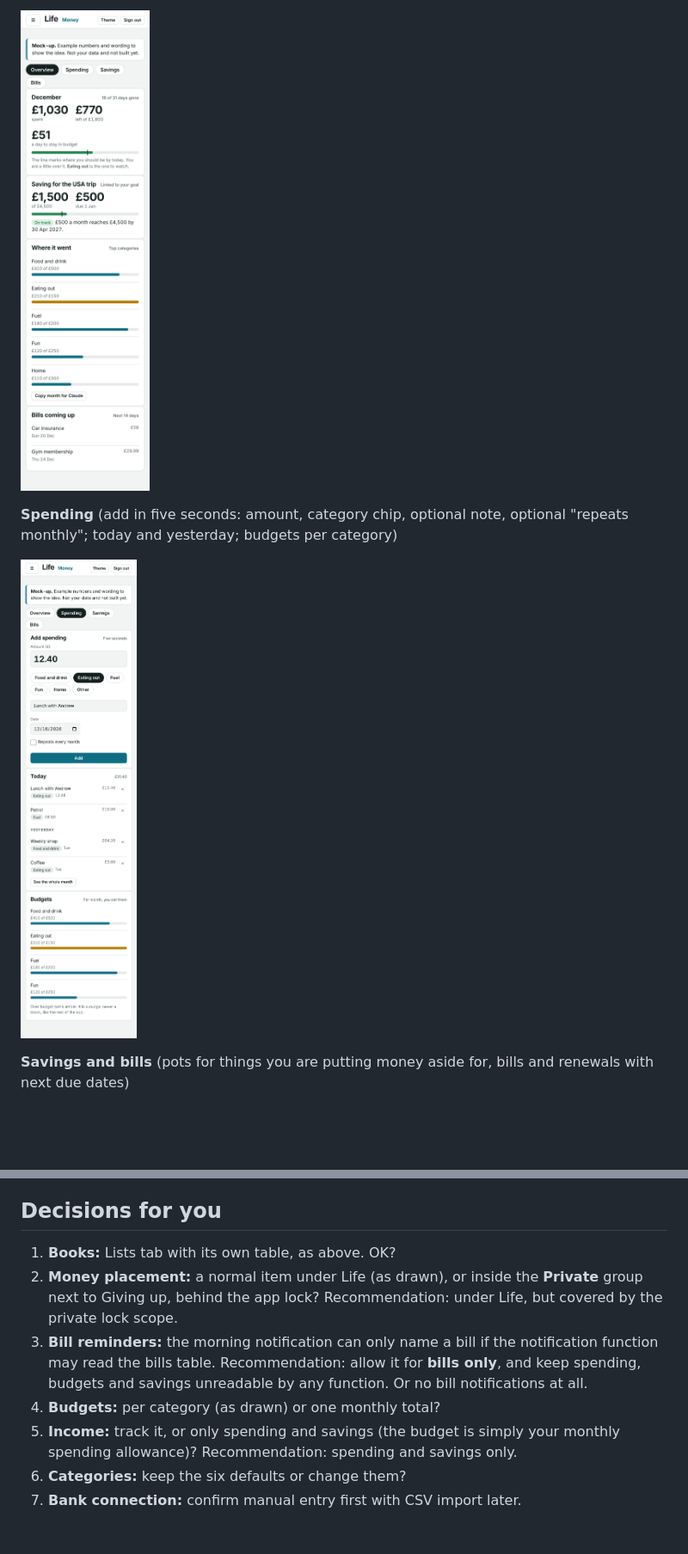
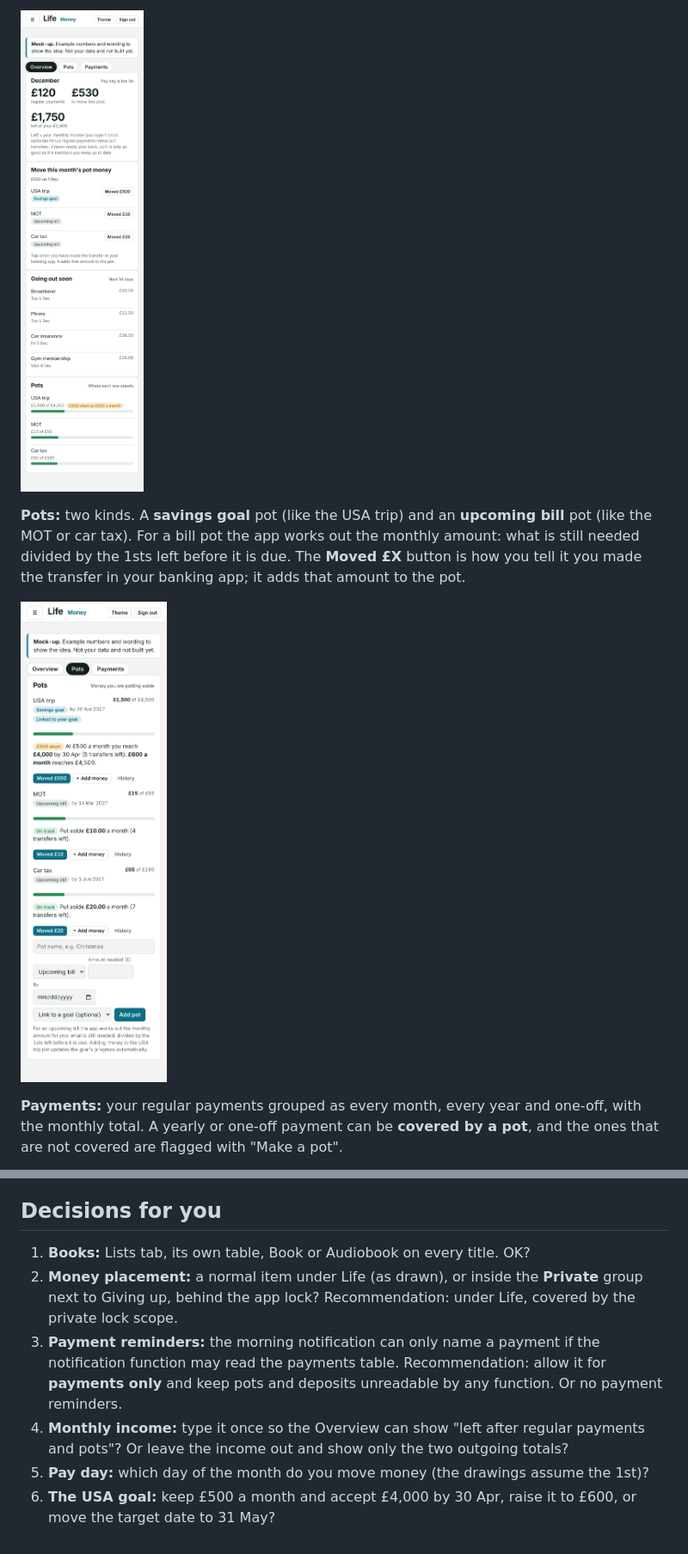
Before and after one commit to chrismcmillan93/repo, a Markdown page: docs/life-books-and-money-plan.md, 2 parts joined by grey strips. Shown at 86% size. GitHub-like rendering; pictures changed too: docs/plan-screens/03-money-overview.png, docs/plan-screens/04-money-pots.png (added), docs/plan-screens/04-money-spending.png (deleted); blank space fills up the shorter version.

```diff
--- a/docs/life-books-and-money-plan.md
+++ b/docs/life-books-and-money-plan.md
@@ -39,9 +40,9 @@ Written 27 Nov 2026. Nothing here is built yet. The screenshots are **mock-ups m
 
 ![Money overview](plan-screens/03-money-overview.png)
 
-**Spending** (add in five seconds: amount, category chip, optional note, optional "repeats monthly"; today and yesterday; budgets per category)
+**Pots:** two kinds. A **savings goal** pot (like the USA trip) and an **upcoming bill** pot (like the MOT or car tax). For a bill pot the app works out the monthly amount: what is still needed divided by the 1sts left before it is due. The **Moved £X** button is how you tell it you made the transfer in your banking app; it adds that amount to the pot.
 
-![Money spending](plan-screens/04-money-spending.png)
+![Money pots](plan-screens/04-money-pots.png)
 
-**Savings and bills** (pots for things you are putting money aside for, bills and renewals with next due dates)
+**Payments:** your regular payments grouped as every month, every year and one-off, with the monthly total. A yearly or one-off payment can be **covered by a pot**, and the ones that are not covered are flagged with "Make a pot".
 
@@ -73,10 +74,9 @@ Books first (it is small), then Money 1, 2, 3.
 
 ## Decisions for you
 
-1. **Books:** Lists tab with its own table, as above. OK?
-2. **Money placement:** a normal item under Life (as drawn), or inside the **Private** group next to Giving up, behind the app lock? Recommendation: under Life, but covered by the private lock scope.
-3. **Bill reminders:** the morning notification can only name a bill if the notification function may read the bills table. Recommendation: allow it for **bills only**, and keep spending, budgets and savings unreadable by any function. Or no bill notifications at all.
-4. **Budgets:** per category (as drawn) or one monthly total?
-5. **Income:** track it, or only spending and savings (the budget is simply your monthly spending allowance)? Recommendation: spending and savings only.
-6. **Categories:** keep the six defaults or change them?
-7. **Bank connection:** confirm manual entry first with CSV import later.
+1. **Books:** Lists tab, its own table, Book or Audiobook on every title. OK?
+2. **Money placement:** a normal item under Life (as drawn), or inside the **Private** group next to Giving up, behind the app lock? Recommendation: under Life, covered by the private lock scope.
+3. **Payment reminders:** the morning notification can only name a payment if the notification function may read the payments table. Recommendation: allow it for **payments only** and keep pots and deposits unreadable by any function. Or no payment reminders.
+4. **Monthly income:** type it once so the Overview can show "left after regular payments and pots"? Or leave the income out and show only the two outgoing totals?
+5. **Pay day:** which day of the month do you move money (the drawings assume the 1st)?
+6. **The USA goal:** keep £500 a month and accept £4,000 by 30 Apr, raise it to £600, or move the target date to 31 May?
```
Also changed, not shown: other parts of docs/life-books-and-money-plan.md (+31 -30 lines), docs/plan-screens/02-books.png, docs/plan-screens/05-money-payments.png (added), docs/plan-screens/05-money-savings-and-bills.png (deleted).
